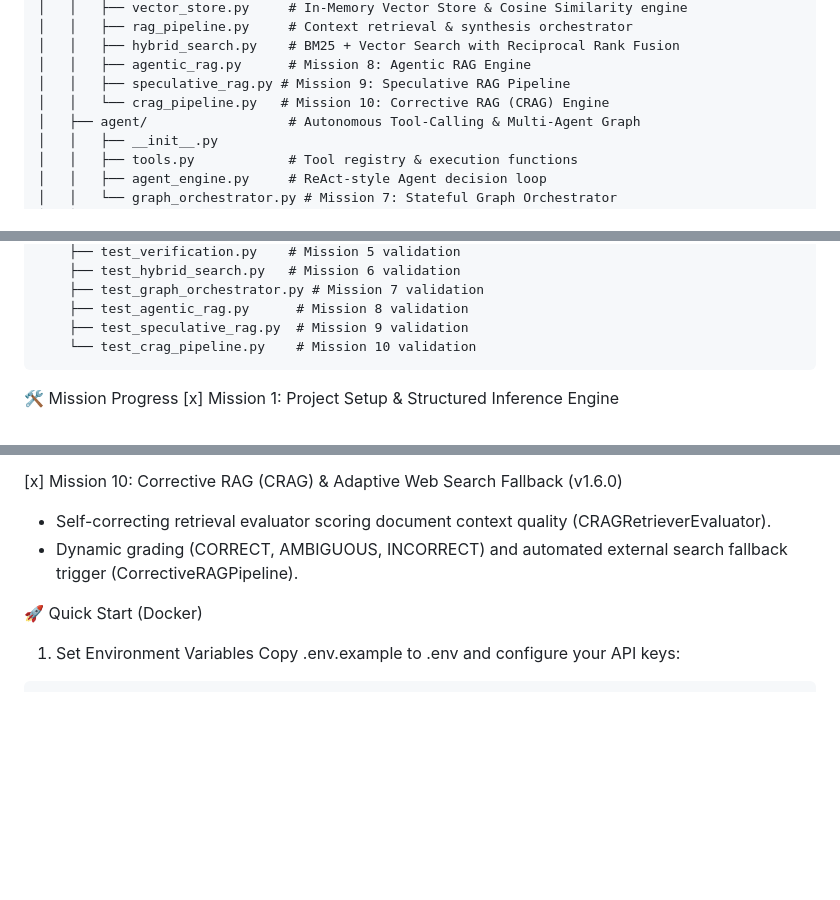
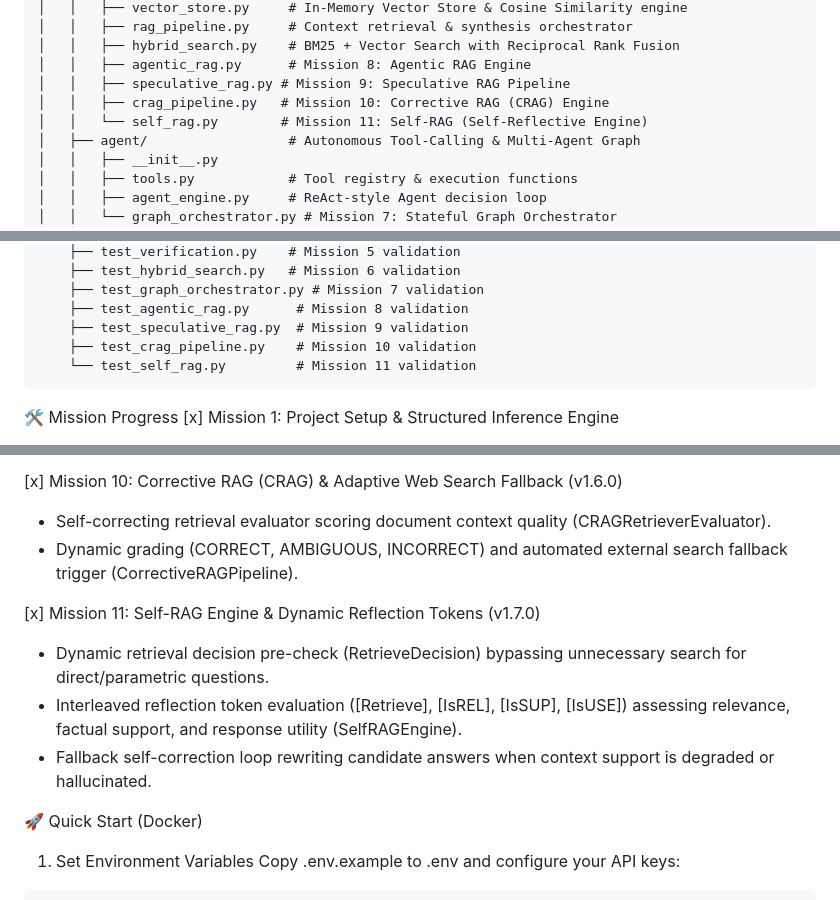
Before and after one commit to hasla-ai/LLM, a Markdown page: README.md, 3 parts joined by grey strips. Drawn GitHub-style; blank space fills up the shorter version.

Commit message:
docs: update README and ARCHITECTURE with Mission 11 Self-RAG details

````diff
--- a/README.md
+++ b/README.md
@@ -25,7 +25,8 @@ llm-engineering-lab/
 │   │   ├── hybrid_search.py    # BM25 + Vector Search with Reciprocal Rank Fusion
 │   │   ├── agentic_rag.py      # Mission 8: Agentic RAG Engine
 │   │   ├── speculative_rag.py # Mission 9: Speculative RAG Pipeline
-│   │   └── crag_pipeline.py   # Mission 10: Corrective RAG (CRAG) Engine
+│   │   ├── crag_pipeline.py   # Mission 10: Corrective RAG (CRAG) Engine
+│   │   └── self_rag.py        # Mission 11: Self-RAG (Self-Reflective Engine)
 │   ├── agent/                  # Autonomous Tool-Calling & Multi-Agent Graph
 │   │   ├── __init__.py
 │   │   ├── tools.py            # Tool registry & execution functions
@@ -50,7 +51,8 @@ llm-engineering-lab/
     ├── test_graph_orchestrator.py # Mission 7 validation
     ├── test_agentic_rag.py      # Mission 8 validation
     ├── test_speculative_rag.py  # Mission 9 validation
-    └── test_crag_pipeline.py    # Mission 10 validation
+    ├── test_crag_pipeline.py    # Mission 10 validation
+    └── test_self_rag.py         # Mission 11 validation
 ```
 
 🛠️ Mission Progress
@@ -120,6 +122,11 @@ llm-engineering-lab/
  - Self-correcting retrieval evaluator scoring document context quality (CRAGRetrieverEvaluator).
  - Dynamic grading (CORRECT, AMBIGUOUS, INCORRECT) and automated external search fallback trigger (CorrectiveRAGPipeline).
 
+[x] Mission 11: Self-RAG Engine & Dynamic Reflection Tokens (v1.7.0)
+ - Dynamic retrieval decision pre-check (RetrieveDecision) bypassing unnecessary search for direct/parametric questions.
+ - Interleaved reflection token evaluation ([Retrieve], [IsREL], [IsSUP], [IsUSE]) assessing relevance, factual support, and response utility (SelfRAGEngine).
+ - Fallback self-correction loop rewriting candidate answers when context support is degraded or hallucinated.
+
 🚀 Quick Start (Docker)
 1. Set Environment Variables
 Copy .env.example to .env and configure your API keys:
````
Also changed, not shown: ARCHITECTURE.md (+61 -8 lines).
